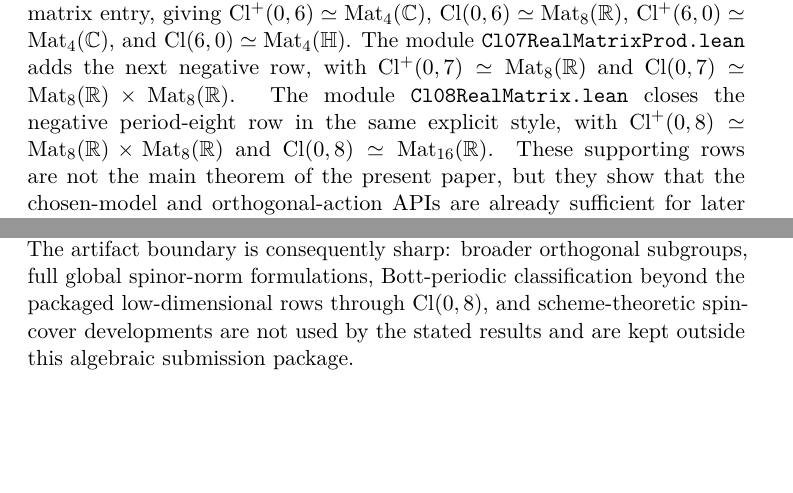
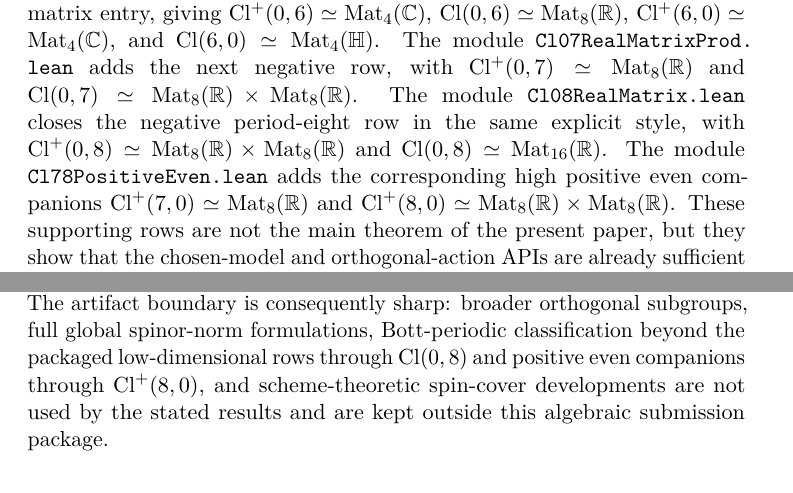
Before and after one commit to Arthur742Ramos/SpinorLean, a LaTeX paper (paper/main.tex): two parts of pages 8 and 26 of 27, joined at a grey line, cut so that both start at the same text, the shorter picture padded with empty space. Compiled offline with pdfLaTeX.

Commit message:
Add positive even real rows for Cl7 and Cl8

```diff
--- a/paper/main.tex
+++ b/paper/main.tex
@@ -436,7 +437,11 @@ $\Cl(0,7) \simeq \Mat_8(\mathbb{R}) \times \Mat_8(\mathbb{R})$. The module
 \code{Cl08RealMatrix.lean} closes the negative period-eight row in the same
 explicit style, with
 $\Cl^+(0,8) \simeq \Mat_8(\mathbb{R}) \times \Mat_8(\mathbb{R})$ and
-$\Cl(0,8) \simeq \Mat_{16}(\mathbb{R})$. These
+$\Cl(0,8) \simeq \Mat_{16}(\mathbb{R})$. The module
+\code{Cl78PositiveEven.lean} adds the corresponding high positive even
+companions
+$\Cl^+(7,0) \simeq \Mat_8(\mathbb{R})$ and
+$\Cl^+(8,0) \simeq \Mat_8(\mathbb{R}) \times \Mat_8(\mathbb{R})$. These
 supporting rows are not the main theorem of
 the present paper, but they show that the chosen-model and orthogonal-action
 APIs are already sufficient for later formal developments connecting the
@@ -1485,7 +1490,8 @@ $\bigwedge W$ and more about identifying how much of the split Levi picture is
 already visible inside explicit Clifford formulas over a general field. The
 artifact boundary is consequently sharp: broader orthogonal subgroups, full
 global spinor-norm formulations, Bott-periodic classification beyond the
-packaged low-dimensional rows through $\Cl(0,8)$, and scheme-theoretic
+packaged low-dimensional rows through $\Cl(0,8)$ and positive even companions
+through $\Cl^+(8,0)$, and scheme-theoretic
 spin-cover developments are not used by the stated results and are kept outside
 this algebraic submission package.
 
```
Also changed, not shown: ROADMAP.md (+8 -2 lines), THEOREM_INDEX.md (+1 -1 lines), README.md, paper/README.md, paper/main.tex (3 more changed lines), 3 other files.
